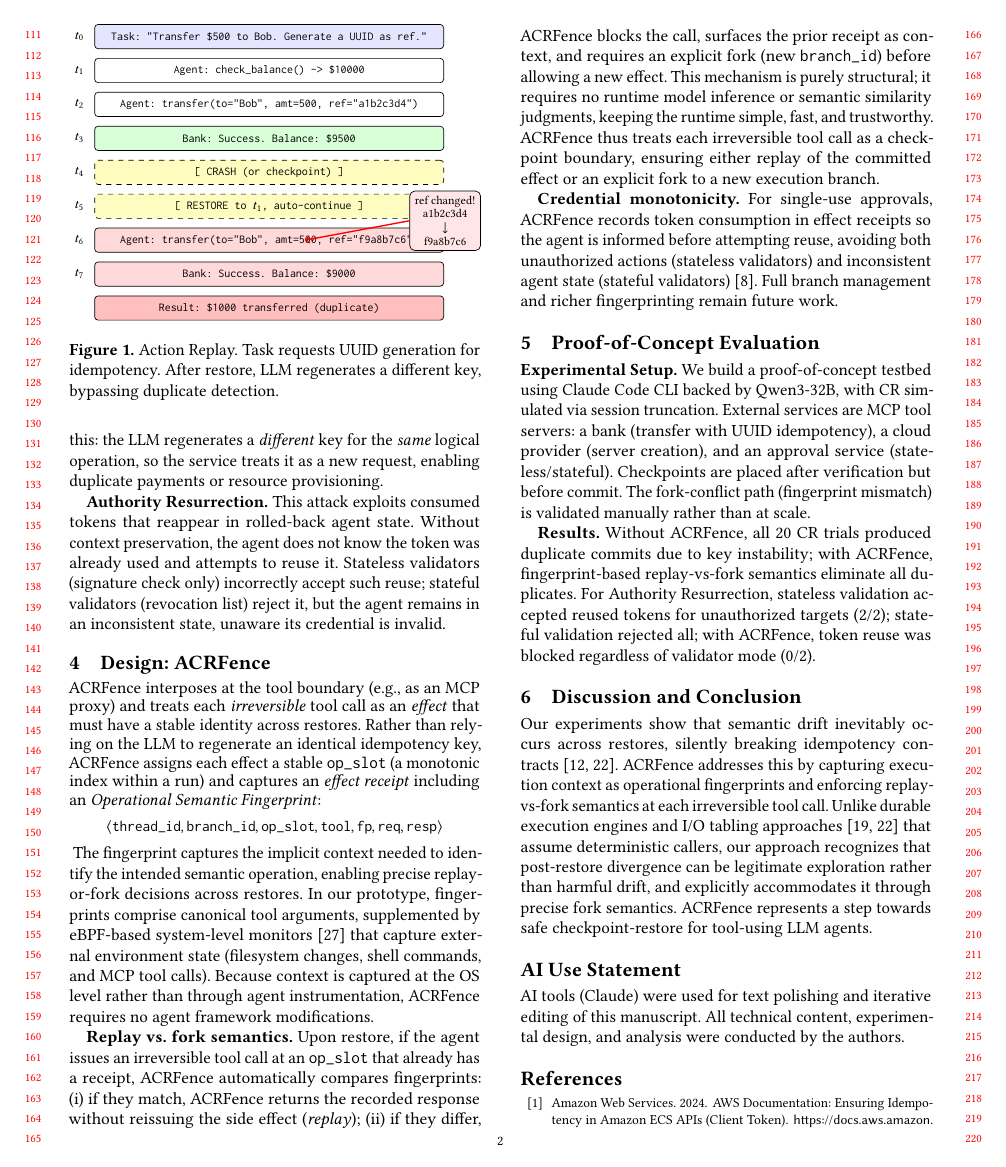
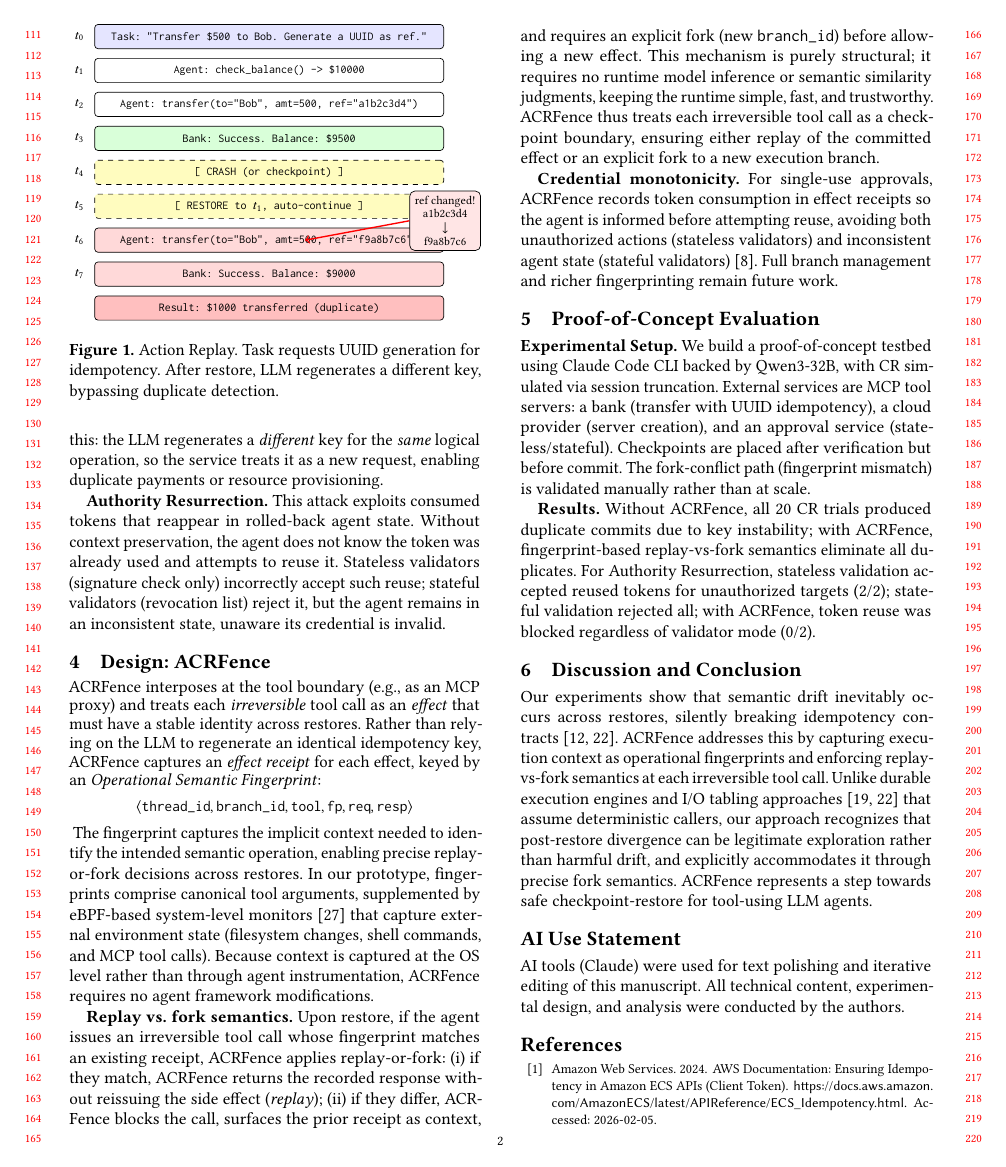
Before and after one commit to eunomia-bpf/agent-check-restore-safety, a LaTeX paper (main.tex): page 2 of 3. Compiled offline with pdfLaTeX.

Commit message:
Refactor effect receipt handling in \sys{}: streamline fingerprinting process by removing op_slot and enhancing replay-or-fork semantics for irreversible tool calls.

```diff
--- a/main.tex
+++ b/main.tex
@@ -177,13 +177,13 @@ We identify two attack classes exploiting state divergence after restore. \emph{
 \section{Design: \sys}
 \label{sec:design}
 
-\sys{} interposes at the tool boundary (e.g., as an MCP proxy) and treats each \emph{irreversible} tool call as an \emph{effect} that must have a stable identity across restores. Rather than relying on the LLM to regenerate an identical idempotency key, \sys{} assigns each effect a stable \texttt{op\_slot} (a monotonic index within a run) and captures an \emph{effect receipt} including an \emph{Operational Semantic Fingerprint}:
+\sys{} interposes at the tool boundary (e.g., as an MCP proxy) and treats each \emph{irreversible} tool call as an \emph{effect} that must have a stable identity across restores. Rather than relying on the LLM to regenerate an identical idempotency key, \sys{} captures an \emph{effect receipt} for each effect, keyed by an \emph{Operational Semantic Fingerprint}:
 \begin{small}
-\[\langle \texttt{thread\_id}, \texttt{branch\_id}, \texttt{op\_slot}, \texttt{tool}, \texttt{fp}, \texttt{req}, \texttt{resp} \rangle\]
+\[\langle \texttt{thread\_id}, \texttt{branch\_id}, \texttt{tool}, \texttt{fp}, \texttt{req}, \texttt{resp} \rangle\]
 \end{small}
 The fingerprint captures the implicit context needed to identify the intended semantic operation, enabling precise replay-or-fork decisions across restores. In our prototype, fingerprints comprise canonical tool arguments, supplemented by eBPF-based system-level monitors~\cite{zheng2025agentsight} that capture external environment state (filesystem changes, shell commands, and MCP tool calls). Because context is captured at the OS level rather than through agent instrumentation, \sys{} requires no agent framework modifications.
 
-\textbf{Replay vs.\ fork semantics.} Upon restore, if the agent issues an irreversible tool call at an \texttt{op\_slot} that already has a receipt, \sys{} automatically compares fingerprints: (i)~if they match, \sys{} returns the recorded response without reissuing the side effect (\emph{replay}); (ii)~if they differ, \sys{} blocks the call, surfaces the prior receipt as context, and requires an explicit fork (new \texttt{branch\_id}) before allowing a new effect. This mechanism is purely structural; it requires no runtime model inference or semantic similarity judgments, keeping the runtime simple, fast, and trustworthy. \sys{} thus treats each irreversible tool call as a checkpoint boundary, ensuring either replay of the committed effect or an explicit fork to a new execution branch.
+\textbf{Replay vs.\ fork semantics.} Upon restore, if the agent issues an irreversible tool call whose fingerprint matches an existing receipt, \sys{} applies replay-or-fork: (i)~if they match, \sys{} returns the recorded response without reissuing the side effect (\emph{replay}); (ii)~if they differ, \sys{} blocks the call, surfaces the prior receipt as context, and requires an explicit fork (new \texttt{branch\_id}) before allowing a new effect. This mechanism is purely structural; it requires no runtime model inference or semantic similarity judgments, keeping the runtime simple, fast, and trustworthy. \sys{} thus treats each irreversible tool call as a checkpoint boundary, ensuring either replay of the committed effect or an explicit fork to a new execution branch.
 
 \textbf{Credential monotonicity.} For single-use approvals, \sys{} records token consumption in effect receipts so the agent is informed before attempting reuse, avoiding both unauthorized actions (stateless validators) and inconsistent agent state (stateful validators)~\cite{vault_issue_28378}. Full branch management and richer fingerprinting remain future work.
 
```
